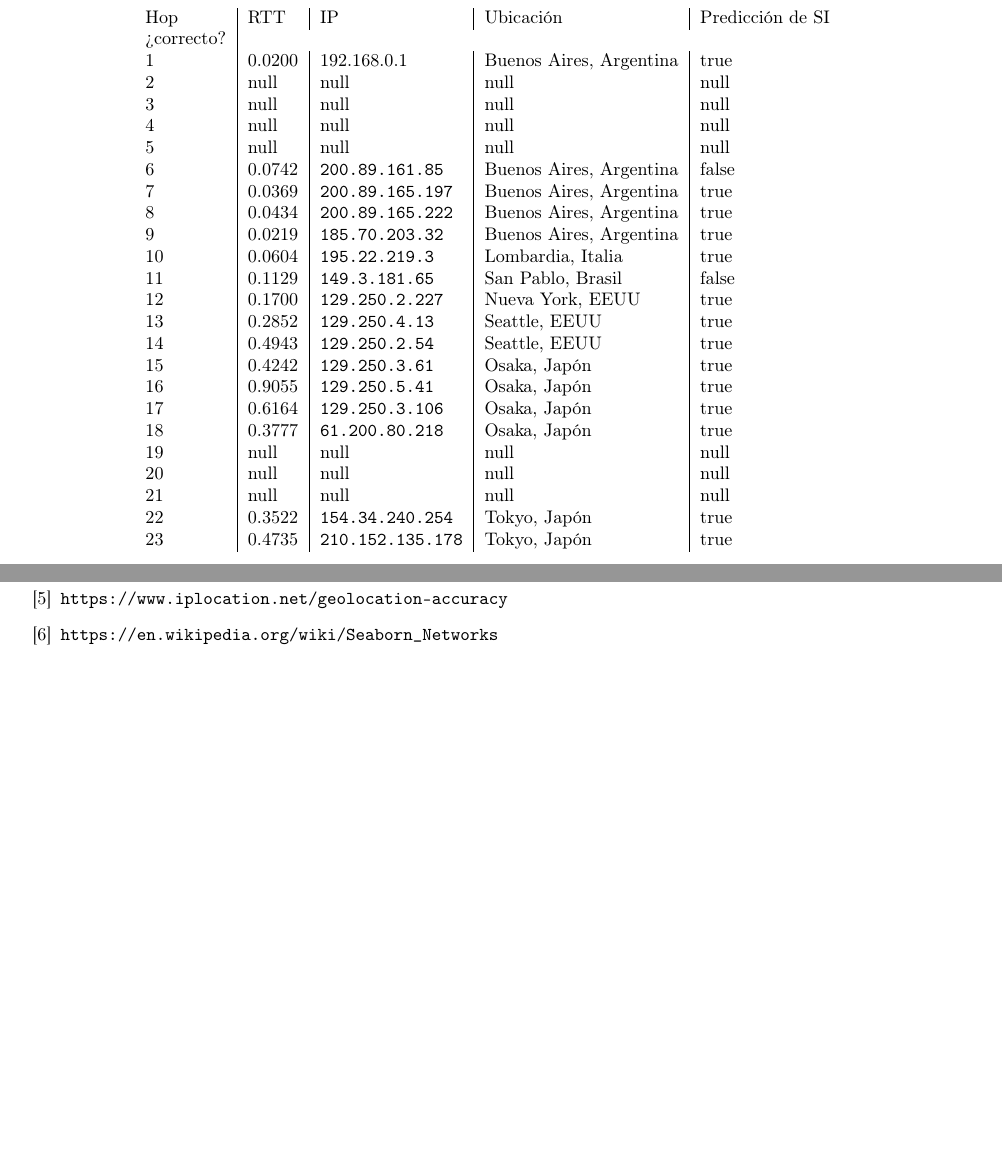
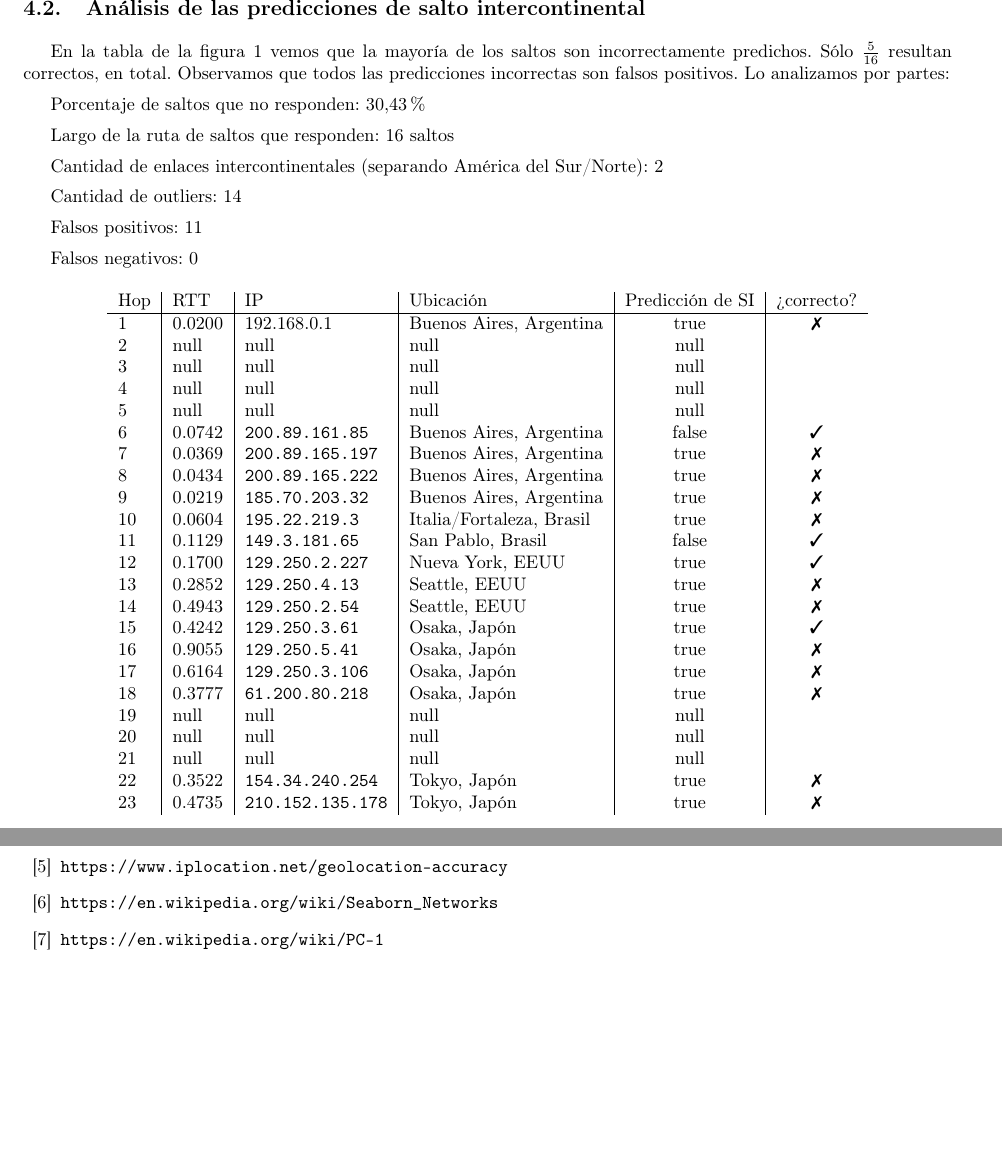
Before and after one commit to alejandroFerrante/TP_Redes_Wiretapping, a LaTeX document (TP2: Rutas en Internet/informe/informe.tex, which reads TP2: Rutas en Internet/informe/citas.tex, TP2: Rutas en Internet/informe/ruta1.tex): two parts of pages 4 and 7 of 7 before the commit and two parts of pages 4 and 8 of 8 after it, joined at a grey line, cut at the place of the change, the shorter picture padded with empty space. Compiled offline with pdfLaTeX.

Commit message:
casi tokyo

```diff
--- a/TP2: Rutas en Internet/informe/citas.tex
+++ b/TP2: Rutas en Internet/informe/citas.tex
@@ -18,4 +18,7 @@
 \bibitem{seabras1}
 	\texttt{https://en.wikipedia.org/wiki/Seaborn\_Networks}
 
+\bibitem{pc1}
+	\texttt{https://en.wikipedia.org/wiki/PC-1}
+
 \end{thebibliography}
--- a/TP2: Rutas en Internet/informe/informe.tex
+++ b/TP2: Rutas en Internet/informe/informe.tex
@@ -29,7 +29,10 @@
 \usepackage[makeroom]{cancel}
 \usepackage{wrapfig}
 \usepackage[font=small,labelfont=bf]{caption}
-
+\usepackage{amssymb}% http://ctan.org/pkg/amssymb
+\usepackage{pifont}% http://ctan.org/pkg/pifont
+\newcommand{\cmark}{\ding{51}}%
+\newcommand{\xmark}{\ding{55}}%
 
 %% -------------------------
 \errorcontextlines\maxdimen
--- a/TP2: Rutas en Internet/informe/ruta1.tex
+++ b/TP2: Rutas en Internet/informe/ruta1.tex
@@ -17,36 +17,48 @@ Finalmente se llega al destino en Tokyo.
 
 \subsection{Análisis de las predicciones de salto intercontinental}
 
+En la tabla de la figura \ref{tabla1} vemos que la mayoría de los saltos son incorrectamente predichos. Sólo $\frac{5}{16}$ resultan correctos, en total. Observamos que todos las predicciones incorrectas son falsos positivos. Lo analizamos por partes:
 
+Porcentaje de saltos que no responden: 30,43\%
 
+Largo de la ruta de saltos que responden: 16 saltos
+
+Cantidad de enlaces intercontinentales (separando América del Sur/Norte): 2
+
+Cantidad de outliers: 14
+
+Falsos positivos: 11
+
+Falsos negativos: 0
 
 \begin{figure}[H]
 \centering
-\begin{tabular}{l | l | l | l | l}
+\begin{tabular}{l | l | l | l | c | c}
 Hop & RTT & IP & Ubicación & Predicción de SI & ¿correcto?\\
-1 & 0.0200 & 192.168.0.1 & Buenos Aires, Argentina & true\\
+\hline
+1 & 0.0200 & 192.168.0.1 & Buenos Aires, Argentina & true & \xmark\\
 2 & null & null & null & null\\
 3 & null & null & null & null\\
 4 & null & null & null & null\\
 5 & null & null & null & null\\
-6 & 0.0742 & \texttt{200.89.161.85} & Buenos Aires, Argentina & false\\
-7 & 0.0369 & \texttt{200.89.165.197} & Buenos Aires, Argentina & true\\
-8 & 0.0434 & \texttt{200.89.165.222} & Buenos Aires, Argentina & true\\
-9 & 0.0219 & \texttt{185.70.203.32} & Buenos Aires, Argentina & true\\
-10 & 0.0604 & \texttt{195.22.219.3} & Lombardia, Italia & true\\
-11 & 0.1129 & \texttt{149.3.181.65} & San Pablo, Brasil & false\\
-12 & 0.1700 & \texttt{129.250.2.227} & Nueva York, EEUU & true\\
-13 & 0.2852 & \texttt{129.250.4.13} & Seattle, EEUU & true\\
-14 & 0.4943 & \texttt{129.250.2.54} & Seattle, EEUU & true\\
-15 & 0.4242 & \texttt{129.250.3.61} & Osaka, Japón & true\\
-16 & 0.9055 & \texttt{129.250.5.41} & Osaka, Japón & true\\
-17 & 0.6164 & \texttt{129.250.3.106} & Osaka, Japón & true\\
-18 & 0.3777 & \texttt{61.200.80.218} & Osaka, Japón & true\\
+6 & 0.0742 & \texttt{200.89.161.85} & Buenos Aires, Argentina & false & \cmark\\
+7 & 0.0369 & \texttt{200.89.165.197} & Buenos Aires, Argentina & true & \xmark\\
+8 & 0.0434 & \texttt{200.89.165.222} & Buenos Aires, Argentina & true & \xmark\\
+9 & 0.0219 & \texttt{185.70.203.32} & Buenos Aires, Argentina & true & \xmark\\
+10 & 0.0604 & \texttt{195.22.219.3} & Italia/Fortaleza, Brasil & true & \xmark\\
+11 & 0.1129 & \texttt{149.3.181.65} & San Pablo, Brasil & false & \cmark\\
+12 & 0.1700 & \texttt{129.250.2.227} & Nueva York, EEUU & true & \cmark\\
+13 & 0.2852 & \texttt{129.250.4.13} & Seattle, EEUU & true & \xmark\\
+14 & 0.4943 & \texttt{129.250.2.54} & Seattle, EEUU & true & \xmark\\
+15 & 0.4242 & \texttt{129.250.3.61} & Osaka, Japón & true & \cmark\\
+16 & 0.9055 & \texttt{129.250.5.41} & Osaka, Japón & true & \xmark\\
+17 & 0.6164 & \texttt{129.250.3.106} & Osaka, Japón & true & \xmark\\
+18 & 0.3777 & \texttt{61.200.80.218} & Osaka, Japón & true & \xmark\\
 19 & null & null & null & null\\
 20 & null & null & null & null\\
 21 & null & null & null & null\\
-22 & 0.3522 & \texttt{154.34.240.254} & Tokyo, Japón & true\\
-23 & 0.4735 & \texttt{210.152.135.178} & Tokyo, Japón & true\\
+22 & 0.3522 & \texttt{154.34.240.254} & Tokyo, Japón & true & \xmark\\
+23 & 0.4735 & \texttt{210.152.135.178} & Tokyo, Japón & true & \xmark\\
 \end{tabular}
 \caption{Tabla de resultados para la Universidad de Tokyo.}
 \label{tabla1}
```
Also changed, not shown: TP2: Rutas en Internet/informe/imagenes/tokyo1.png (added), TP2: Rutas en Internet/informe/imagenes/tokyo2.png (added), TP2: Rutas en Internet/informe/ruta1.tex (16 more changed lines), 1 other file.
